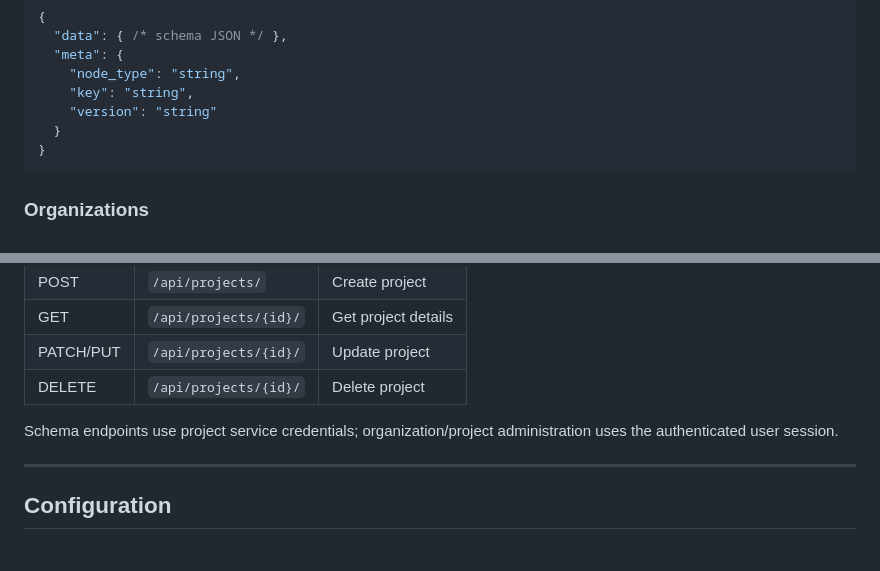
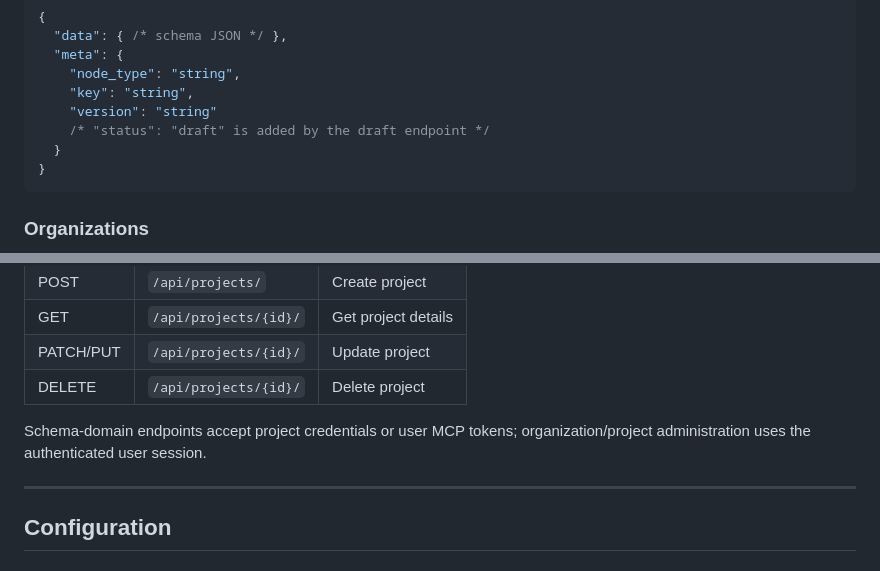
Before and after one commit to chiunti/dynamic_schema_s7, a Markdown page: README.md, 2 parts joined by grey strips. Rendered like a GitHub page.

````diff
--- a/README.md
+++ b/README.md
@@ -411,6 +421,7 @@ Provision a separate high-entropy secret per backend service through a secret ma
     "node_type": "string",
     "key": "string",
     "version": "string"
+    /* "status": "draft" is added by the draft endpoint */
   }
 }
 ```
@@ -437,7 +448,7 @@ Provision a separate high-entropy secret per backend service through a secret ma
 | PATCH/PUT | `/api/projects/{id}/` | Update project |
 | DELETE | `/api/projects/{id}/` | Delete project |
 
-Schema endpoints use project service credentials; organization/project administration uses the authenticated user session.
+Schema-domain endpoints accept project credentials or user MCP tokens; organization/project administration uses the authenticated user session.
 
 ---
 
````
Also changed, not shown: other parts of README.md (+18 -8 lines).
